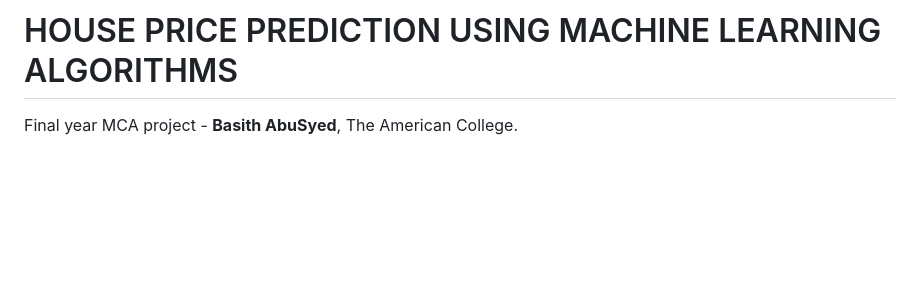
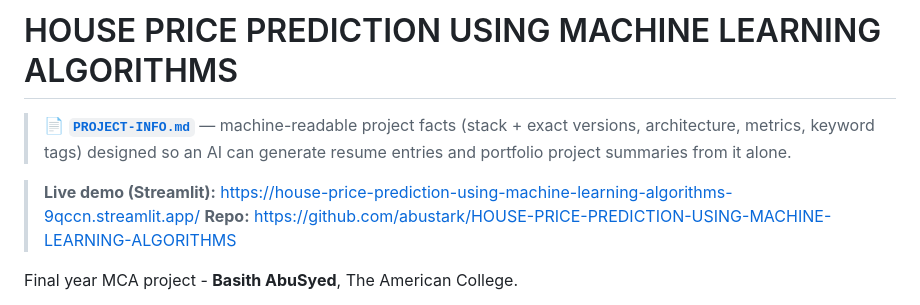
Before and after one commit to abustark/HOUSE-PRICE-PREDICTION-USING-MACHINE-LEARNING-ALGORITHMS, a Markdown page: README.md, the part around the change. GitHub-like rendering; blank space fills up the shorter version.

Commit message:
2.0.6 - docs: Streamlit live URL + PROJECT-INFO.md resume sheet

```diff
--- a/README.md
+++ b/README.md
@@ -1,4 +1,9 @@
 # HOUSE PRICE PREDICTION USING MACHINE LEARNING ALGORITHMS
+
+> 📄 **[`PROJECT-INFO.md`](PROJECT-INFO.md)** — machine-readable project facts (stack + exact versions, architecture, metrics, keyword tags) designed so an AI can generate resume entries and portfolio project summaries from it alone.
+
+> **Live demo (Streamlit):** https://house-price-prediction-using-machine-learning-algorithms-9qccn.streamlit.app/
+> **Repo:** https://github.com/abustark/HOUSE-PRICE-PREDICTION-USING-MACHINE-LEARNING-ALGORITHMS
 
 Final year MCA project - **Basith AbuSyed**, The American College.
 
```
Also changed, not shown: PROJECT-INFO.md (added, +135 -0 lines), docs/commits.md (+12 -0 lines).
